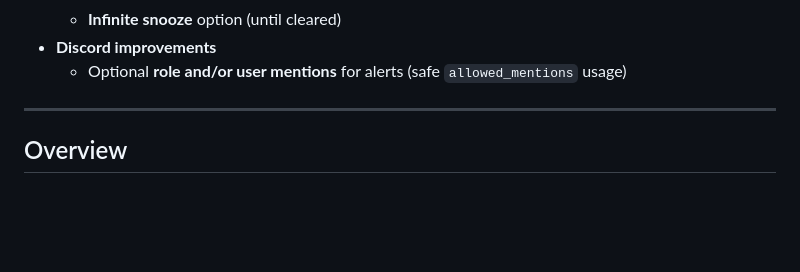
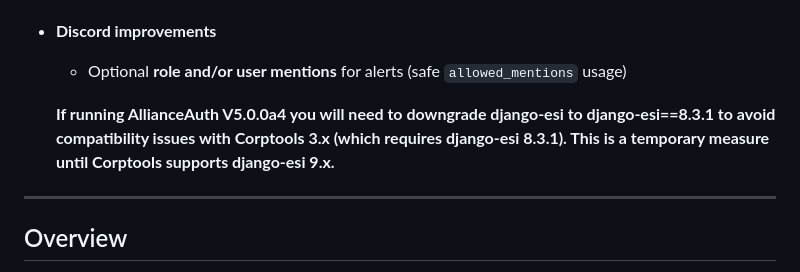
Before and after one commit to SteveTh3Piirate/aa-captrack, a Markdown page: README.md, the part around the change. GitHub-like rendering; blank space fills up the shorter version.

```diff
--- a/README.md
+++ b/README.md
@@ -21,6 +21,8 @@ Status: **Pre-release (beta)**
   - **Infinite snooze** option (until cleared)
 - **Discord improvements**
   - Optional **role and/or user mentions** for alerts (safe `allowed_mentions` usage)
+
+  **If running AllianceAuth V5.0.0a4 you will need to downgrade django-esi to django-esi==8.3.1 to avoid compatibility issues with Corptools 3.x (which requires django-esi 8.3.1). This is a temporary measure until Corptools supports django-esi 9.x.**
 
 
 ---
```
